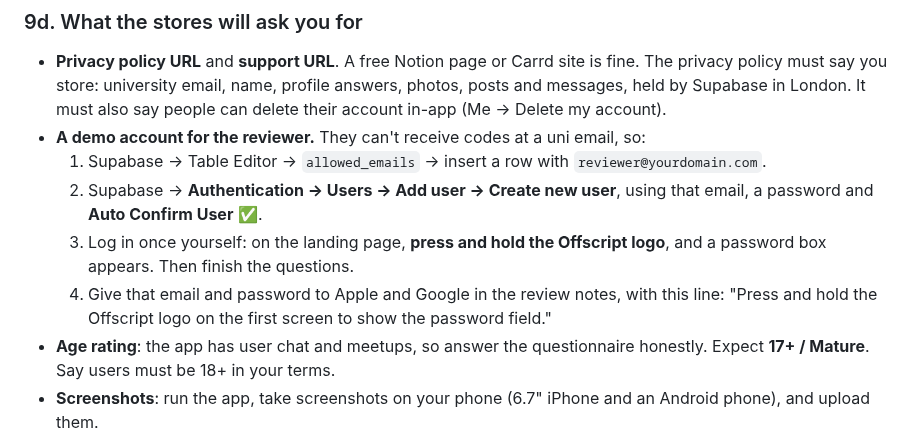
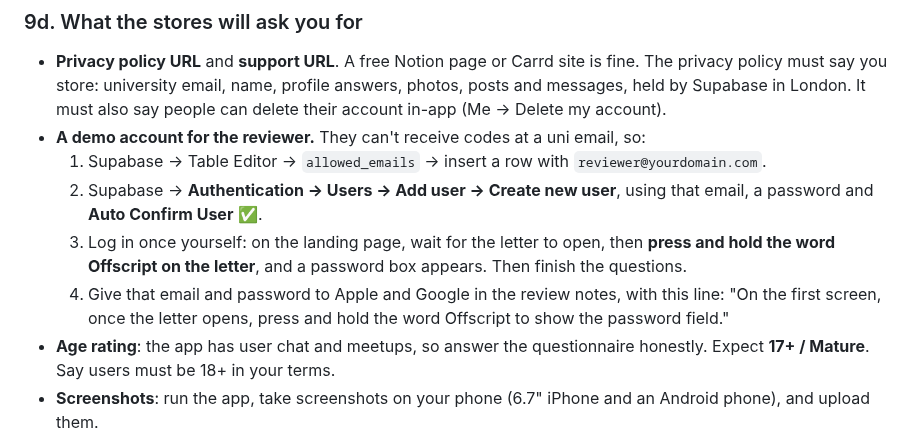
Before and after one commit to gayatrepuri/gayatrepuri, a Markdown page: offscript/docs/SETUP_GUIDE.md, the part around the change. GitHub-like rendering.

```diff
--- a/offscript/docs/SETUP_GUIDE.md
+++ b/offscript/docs/SETUP_GUIDE.md
@@ -291,8 +291,8 @@ For Android, the first upload has to be done by hand in Play Console (Testing
 - **A demo account for the reviewer.** They can't receive codes at a uni email, so:
   1. Supabase → Table Editor → `allowed_emails` → insert a row with `reviewer@yourdomain.com`.
   2. Supabase → **Authentication → Users → Add user → Create new user**, using that email, a password and **Auto Confirm User** ✅.
-  3. Log in once yourself: on the landing page, **press and hold the Offscript logo**, and a password box appears. Then finish the questions.
-  4. Give that email and password to Apple and Google in the review notes, with this line: "Press and hold the Offscript logo on the first screen to show the password field."
+  3. Log in once yourself: on the landing page, wait for the letter to open, then **press and hold the word Offscript on the letter**, and a password box appears. Then finish the questions.
+  4. Give that email and password to Apple and Google in the review notes, with this line: "On the first screen, once the letter opens, press and hold the word Offscript to show the password field."
 - **Age rating**: the app has user chat and meetups, so answer the questionnaire honestly. Expect **17+ / Mature**. Say users must be 18+ in your terms.
 - **Screenshots**: run the app, take screenshots on your phone (6.7" iPhone and an Android phone), and upload them.
 - **App Privacy "nutrition label"** (Apple): Contact info (email), User content (photos, messages, other), Identifiers (user ID), all **linked to the user**, **not used for tracking**.
```
Also changed, not shown: offscript/README.md (+2 -0 lines), offscript/docs/screens/landing-animation.png (added), offscript/docs/screens/landing.png, 3 other files.
